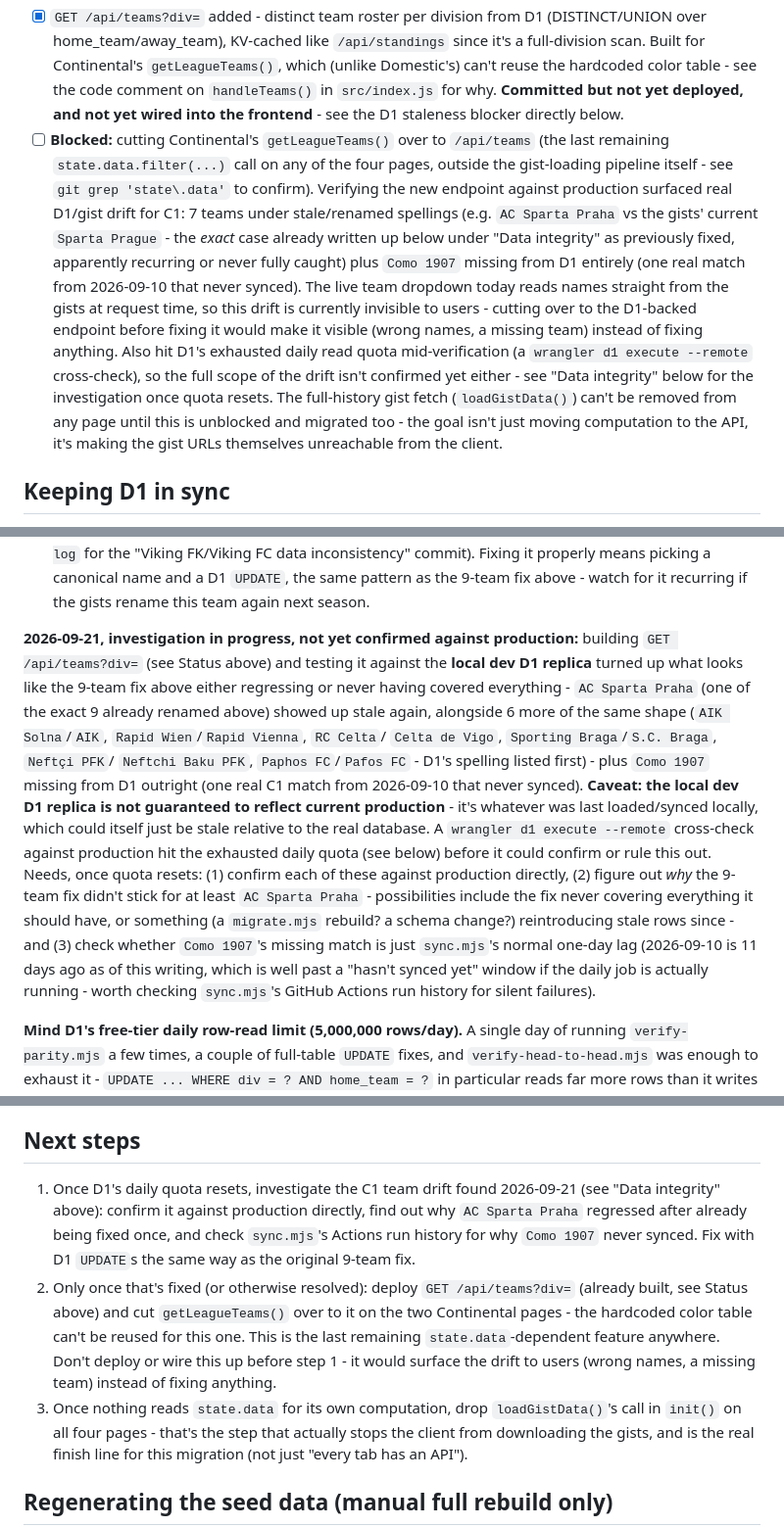
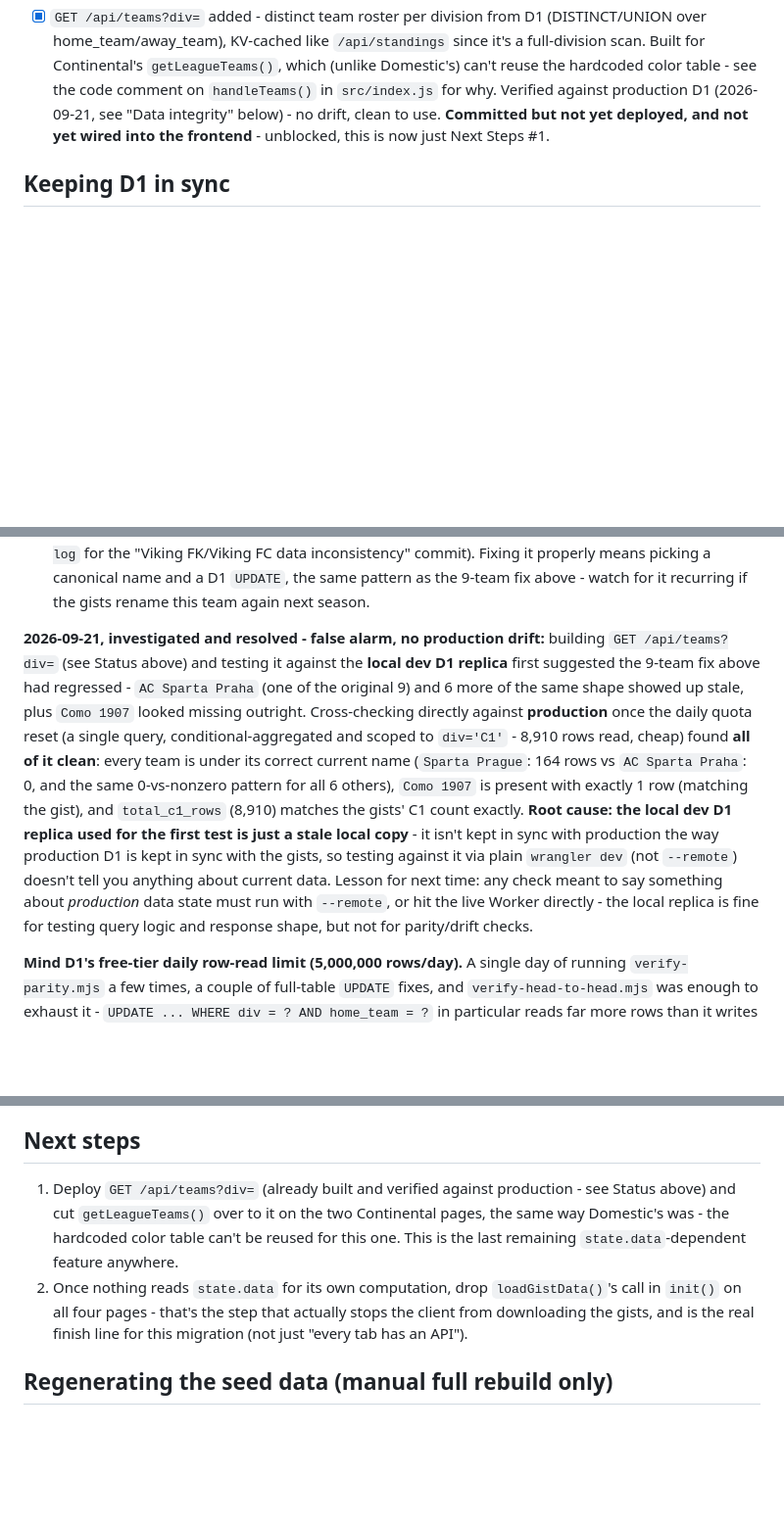
Before and after one commit to 5S-5S/LeagueTable, a Markdown page: backend/README.md, 3 parts joined by grey strips. Shown at 98% size. Rendered like a GitHub page; blank space fills up the shorter version.

Commit message:
Resolve C1 team drift investigation: false alarm, production D1 is clean
Cross-checked all 7 suspected stale team names plus Como 1907 directly
against production once the daily quota reset - single query,
conditional-aggregated, scoped to div='C1' (8,910 rows read). Every
team is under its correct current name, Como 1907 is present with
exactly 1 row matching the gist, and total_c1_rows matches the gists'
C1 count exactly.

Root cause of the false alarm: the local dev D1 replica used for the
first test is a stale local copy not kept in sync with production, so
testing against it via plain `wrangler dev` doesn't reflect current
data - only `--remote` (or the live Worker) does. No D1 fix needed.
Continental's getLeagueTeams() cutover to /api/teams is unblocked.

Co-Authored-By: Claude Sonnet 5 <noreply@anthropic.com>

```diff
--- a/backend/README.md
+++ b/backend/README.md
@@ -111,31 +111,10 @@ actually ready to cut over.
       `/api/standings` since it's a full-division scan. Built for
       Continental's `getLeagueTeams()`, which (unlike Domestic's) can't
       reuse the hardcoded color table - see the code comment on
-      `handleTeams()` in `src/index.js` for why. **Committed but not yet
-      deployed, and not yet wired into the frontend** - see the D1
-      staleness blocker directly below.
-- [ ] **Blocked:** cutting Continental's `getLeagueTeams()` over to
-      `/api/teams` (the last remaining `state.data.filter(...)` call on
-      any of the four pages, outside the gist-loading pipeline itself -
-      see `git grep 'state\.data'` to confirm). Verifying the new
-      endpoint against production surfaced real D1/gist drift for C1: 7
-      teams under stale/renamed spellings (e.g. `AC Sparta Praha` vs the
-      gists' current `Sparta Prague` - the *exact* case already written
-      up below under "Data integrity" as previously fixed, apparently
-      recurring or never fully caught) plus `Como 1907` missing from D1
-      entirely (one real match from 2026-09-10 that never synced). The
-      live team dropdown today reads names straight from the gists at
-      request time, so this drift is currently invisible to users -
-      cutting over to the D1-backed endpoint before fixing it would make
-      it visible (wrong names, a missing team) instead of fixing
-      anything. Also hit D1's exhausted daily read quota mid-verification
-      (a `wrangler d1 execute --remote` cross-check), so the full scope
-      of the drift isn't confirmed yet either - see "Data integrity"
-      below for the investigation once quota resets. The full-history
-      gist fetch (`loadGistData()`) can't be removed from any page until
-      this is unblocked and migrated too - the goal isn't just moving
-      computation to the API, it's making the gist URLs themselves
-      unreachable from the client.
+      `handleTeams()` in `src/index.js` for why. Verified against
+      production D1 (2026-09-21, see "Data integrity" below) - no drift,
+      clean to use. **Committed but not yet deployed, and not yet wired
+      into the frontend** - unblocked, this is now just Next Steps #1.
 
 ## Keeping D1 in sync
 
@@ -243,31 +222,26 @@ inconsistency" commit). Fixing it properly means picking a canonical
 name and a D1 `UPDATE`, the same pattern as the 9-team fix above -
 watch for it recurring if the gists rename this team again next season.
 
-**2026-09-21, investigation in progress, not yet confirmed against
-production:** building `GET /api/teams?div=` (see Status above) and
-testing it against the **local dev D1 replica** turned up what looks
-like the 9-team fix above either regressing or never having covered
-everything - `AC Sparta Praha` (one of the exact 9 already renamed
-above) showed up stale again, alongside 6 more of the same shape
-(`AIK Solna`/`AIK`, `Rapid Wien`/`Rapid Vienna`, `RC Celta`/
-`Celta de Vigo`, `Sporting Braga`/`S.C. Braga`, `Neftçi PFK`/
-`Neftchi Baku PFK`, `Paphos FC`/`Pafos FC` - D1's spelling listed
-first) - plus `Como 1907` missing from D1 outright (one real C1 match
-from 2026-09-10 that never synced). **Caveat: the local dev D1 replica
-is not guaranteed to reflect current production** - it's whatever was
-last loaded/synced locally, which could itself just be stale relative
-to the real database. A `wrangler d1 execute --remote` cross-check
-against production hit the exhausted daily quota (see below) before it
-could confirm or rule this out. Needs, once quota resets: (1) confirm
-each of these against production directly, (2) figure out *why* the
-9-team fix didn't stick for at least `AC Sparta Praha` - possibilities
-include the fix never covering everything it should have, or something
-(a `migrate.mjs` rebuild? a schema change?) reintroducing stale rows
-since - and (3) check whether `Como 1907`'s missing match is just
-`sync.mjs`'s normal one-day lag (2026-09-10 is 11 days ago as of this
-writing, which is well past a "hasn't synced yet" window if the daily
-job is actually running - worth checking `sync.mjs`'s GitHub Actions
-run history for silent failures).
+**2026-09-21, investigated and resolved - false alarm, no production
+drift:** building `GET /api/teams?div=` (see Status above) and testing
+it against the **local dev D1 replica** first suggested the 9-team fix
+above had regressed - `AC Sparta Praha` (one of the original 9) and 6
+more of the same shape showed up stale, plus `Como 1907` looked missing
+outright. Cross-checking directly against **production** once the daily
+quota reset (a single query, conditional-aggregated and scoped to
+`div='C1'` - 8,910 rows read, cheap) found **all of it clean**: every
+team is under its correct current name (`Sparta Prague`: 164 rows vs
+`AC Sparta Praha`: 0, and the same 0-vs-nonzero pattern for all 6
+others), `Como 1907` is present with exactly 1 row (matching the gist),
+and `total_c1_rows` (8,910) matches the gists' C1 count exactly.
+**Root cause: the local dev D1 replica used for the first test is just
+a stale local copy** - it isn't kept in sync with production the way
+production D1 is kept in sync with the gists, so testing against it via
+plain `wrangler dev` (not `--remote`) doesn't tell you anything about
+current data. Lesson for next time: any check meant to say something
+about *production* data state must run with `--remote`, or hit the live
+Worker directly - the local replica is fine for testing query logic and
+response shape, but not for parity/drift checks.
 
 **Mind D1's free-tier daily row-read limit (5,000,000 rows/day).** A single
 day of running `verify-parity.mjs` a few times, a couple of full-table
@@ -295,20 +269,12 @@ never been requested that day) pays the full row-read cost.
 
 ## Next steps
 
-1. Once D1's daily quota resets, investigate the C1 team drift found
-   2026-09-21 (see "Data integrity" above): confirm it against production
-   directly, find out why `AC Sparta Praha` regressed after already being
-   fixed once, and check `sync.mjs`'s Actions run history for why
-   `Como 1907` never synced. Fix with D1 `UPDATE`s the same way as the
-   original 9-team fix.
-2. Only once that's fixed (or otherwise resolved): deploy
-   `GET /api/teams?div=` (already built, see Status above) and cut
-   `getLeagueTeams()` over to it on the two Continental pages - the
+1. Deploy `GET /api/teams?div=` (already built and verified against
+   production - see Status above) and cut `getLeagueTeams()` over to it
+   on the two Continental pages, the same way Domestic's was - the
    hardcoded color table can't be reused for this one. This is the last
-   remaining `state.data`-dependent feature anywhere. Don't deploy or wire
-   this up before step 1 - it would surface the drift to users (wrong
-   names, a missing team) instead of fixing anything.
-3. Once nothing reads `state.data` for its own computation, drop
+   remaining `state.data`-dependent feature anywhere.
+2. Once nothing reads `state.data` for its own computation, drop
    `loadGistData()`'s call in `init()` on all four pages - that's the step
    that actually stops the client from downloading the gists, and is the
    real finish line for this migration (not just "every tab has an API").
```
